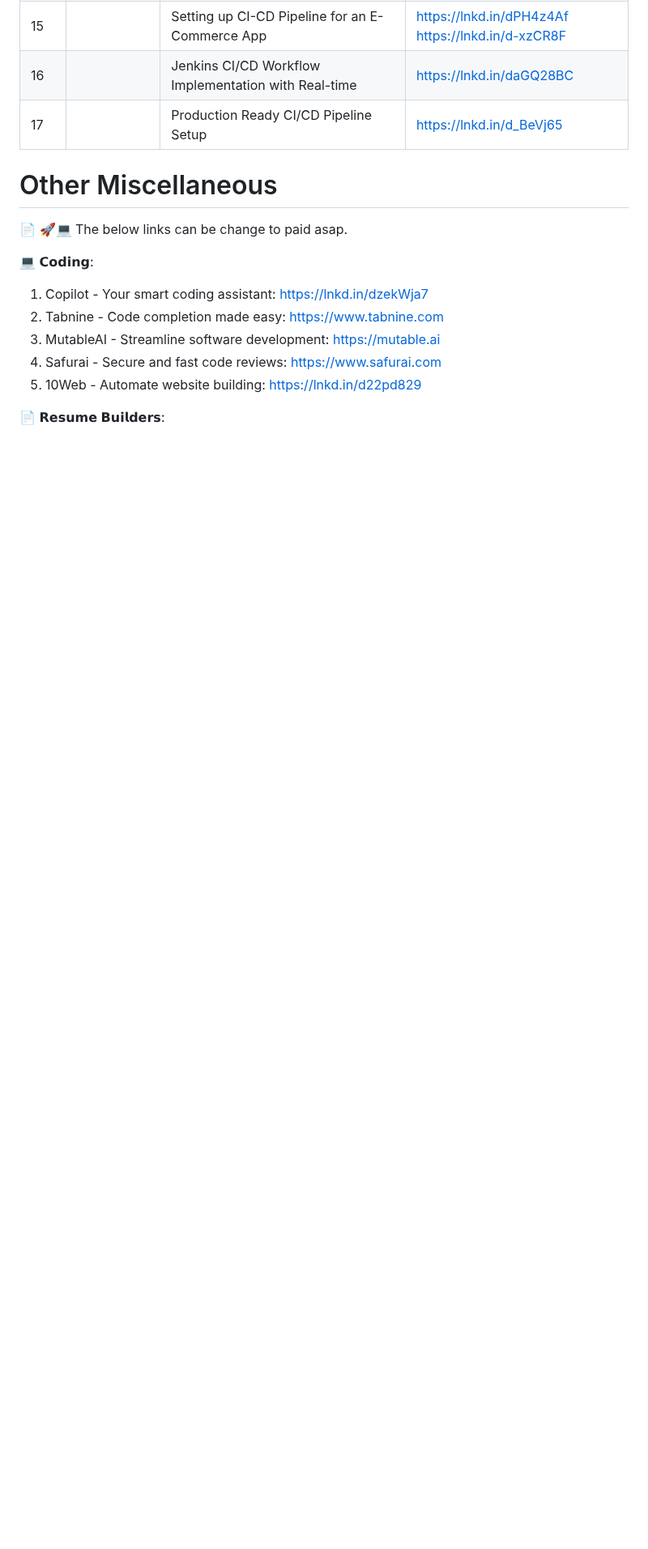
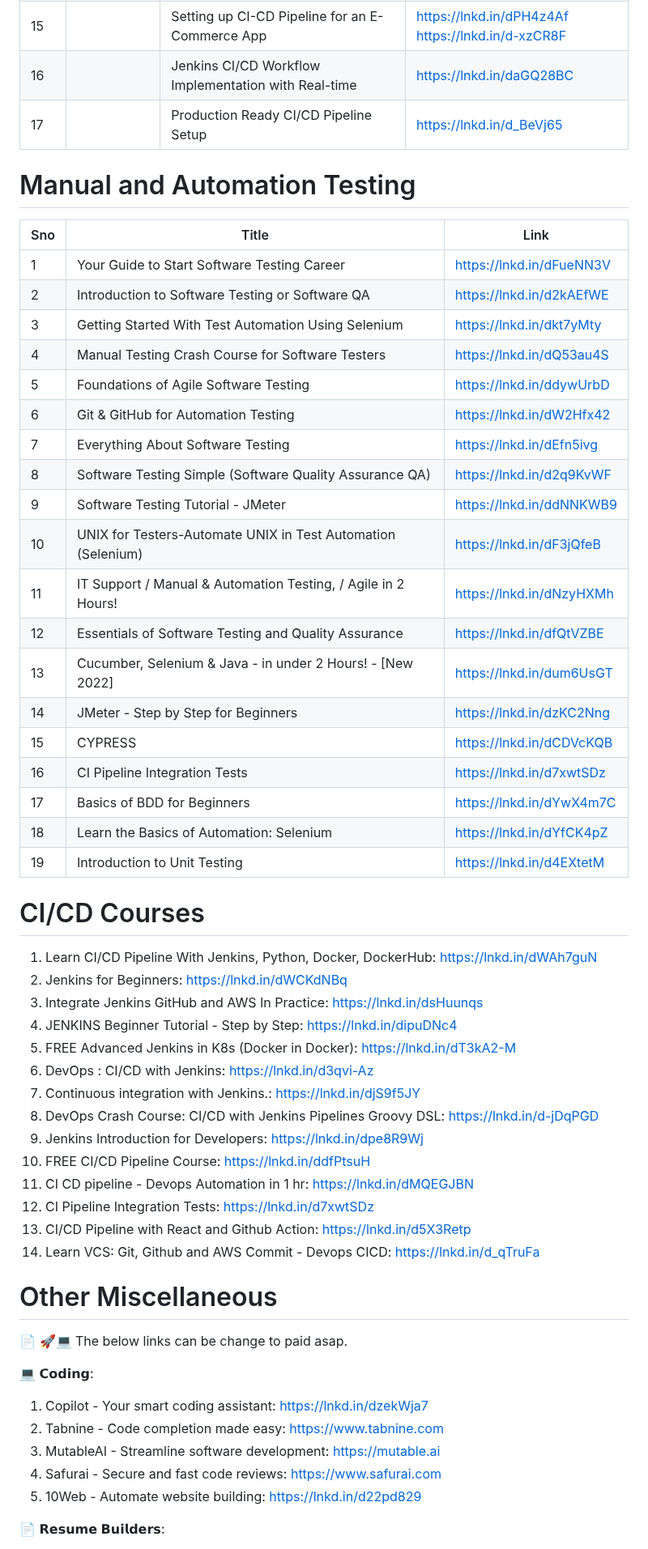
Before and after one commit to prembadri/FreeForCode, a Markdown page: README.md, the part around one of its changes. Shown at 81% size. Drawn GitHub-style; blank space fills up the shorter version.

```diff
--- a/README.md
+++ b/README.md
@@ -762,6 +782,47 @@ Roadmap for Python
 |15||Setting up CI-CD Pipeline for an E-Commerce App|https://lnkd.in/dPH4z4Af  https://lnkd.in/d-xzCR8F
 |16||Jenkins CI/CD Workflow Implementation with Real-time|https://lnkd.in/daGQ28BC
 |17||Production Ready CI/CD Pipeline Setup|https://lnkd.in/d_BeVj65
+
+
+# Manual and Automation Testing
+|Sno|Title|Link|
+|--|--|--|
+|1|Your Guide to Start Software Testing Career|https://lnkd.in/dFueNN3V
+|2|Introduction to Software Testing or Software QA|https://lnkd.in/d2kAEfWE
+|3|Getting Started With Test Automation Using Selenium|https://lnkd.in/dkt7yMty
+|4|Manual Testing Crash Course for Software Testers|https://lnkd.in/dQ53au4S
+|5|Foundations of Agile Software Testing|https://lnkd.in/ddywUrbD
+|6|Git & GitHub for Automation Testing|https://lnkd.in/dW2Hfx42
+|7|Everything About Software Testing|https://lnkd.in/dEfn5ivg
+|8|Software Testing Simple (Software Quality Assurance QA)|https://lnkd.in/d2q9KvWF
+|9|Software Testing Tutorial - JMeter |https://lnkd.in/ddNNKWB9
+|10|UNIX for Testers-Automate UNIX in Test Automation (Selenium)|https://lnkd.in/dF3jQfeB
+|11|IT Support / Manual & Automation Testing, / Agile in 2 Hours!|https://lnkd.in/dNzyHXMh
+|12|Essentials of Software Testing and Quality Assurance|https://lnkd.in/dfQtVZBE
+|13|Cucumber, Selenium & Java - in under 2 Hours! - [New 2022]|https://lnkd.in/dum6UsGT
+|14|JMeter - Step by Step for Beginners|https://lnkd.in/dzKC2Nng
+|15|CYPRESS|https://lnkd.in/dCDVcKQB
+|16|CI Pipeline Integration Tests|https://lnkd.in/d7xwtSDz
+|17|Basics of BDD for Beginners |https://lnkd.in/dYwX4m7C
+|18|Learn the Basics of Automation: Selenium|https://lnkd.in/dYfCK4pZ
+|19|Introduction to Unit Testing|https://lnkd.in/d4EXtetM
+
+
+# CI/CD Courses
+1. Learn CI/CD Pipeline With Jenkins, Python, Docker, DockerHub: https://lnkd.in/dWAh7guN
+1. Jenkins for Beginners: https://lnkd.in/dWCKdNBq
+1. Integrate Jenkins GitHub and AWS In Practice: https://lnkd.in/dsHuunqs
+1. JENKINS Beginner Tutorial - Step by Step: https://lnkd.in/dipuDNc4
+1. FREE Advanced Jenkins in K8s (Docker in Docker): https://lnkd.in/dT3kA2-M
+1. DevOps : CI/CD with Jenkins: https://lnkd.in/d3qvi-Az
+1. Continuous integration with Jenkins.: https://lnkd.in/djS9f5JY
+1. DevOps Crash Course: CI/CD with Jenkins Pipelines Groovy DSL: https://lnkd.in/d-jDqPGD
+1. Jenkins Introduction for Developers: https://lnkd.in/dpe8R9Wj
+1. FREE CI/CD Pipeline Course: https://lnkd.in/ddfPtsuH
+1. CI CD pipeline - Devops Automation in 1 hr: https://lnkd.in/dMQEGJBN
+1. CI Pipeline Integration Tests: https://lnkd.in/d7xwtSDz
+1. CI/CD Pipeline with React and Github Action: https://lnkd.in/d5X3Retp
+1. Learn VCS: Git, Github and AWS Commit - Devops CICD: https://lnkd.in/d_qTruFa
 
 # Other Miscellaneous
 
```
Also changed, not shown: other parts of README.md (+33 -13 lines).
